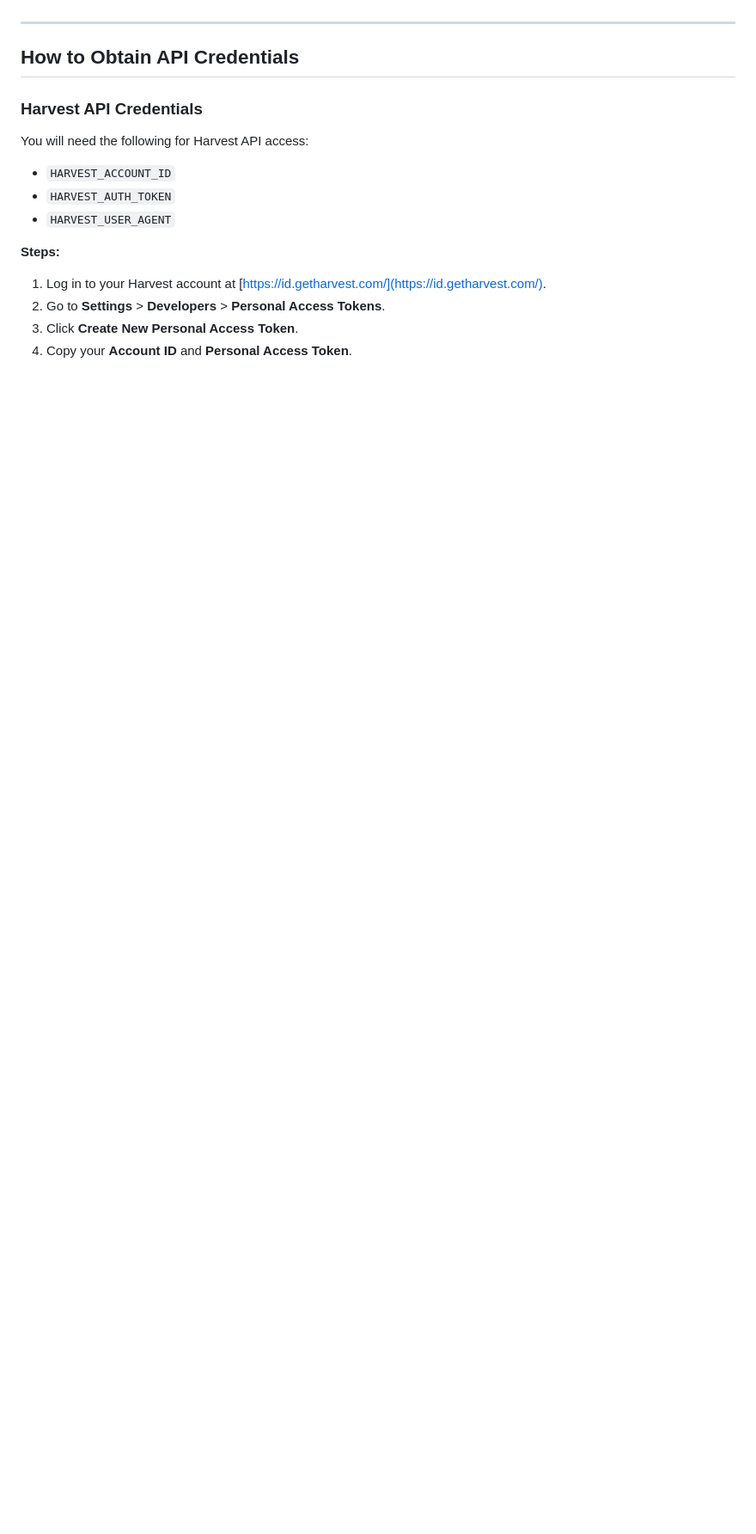
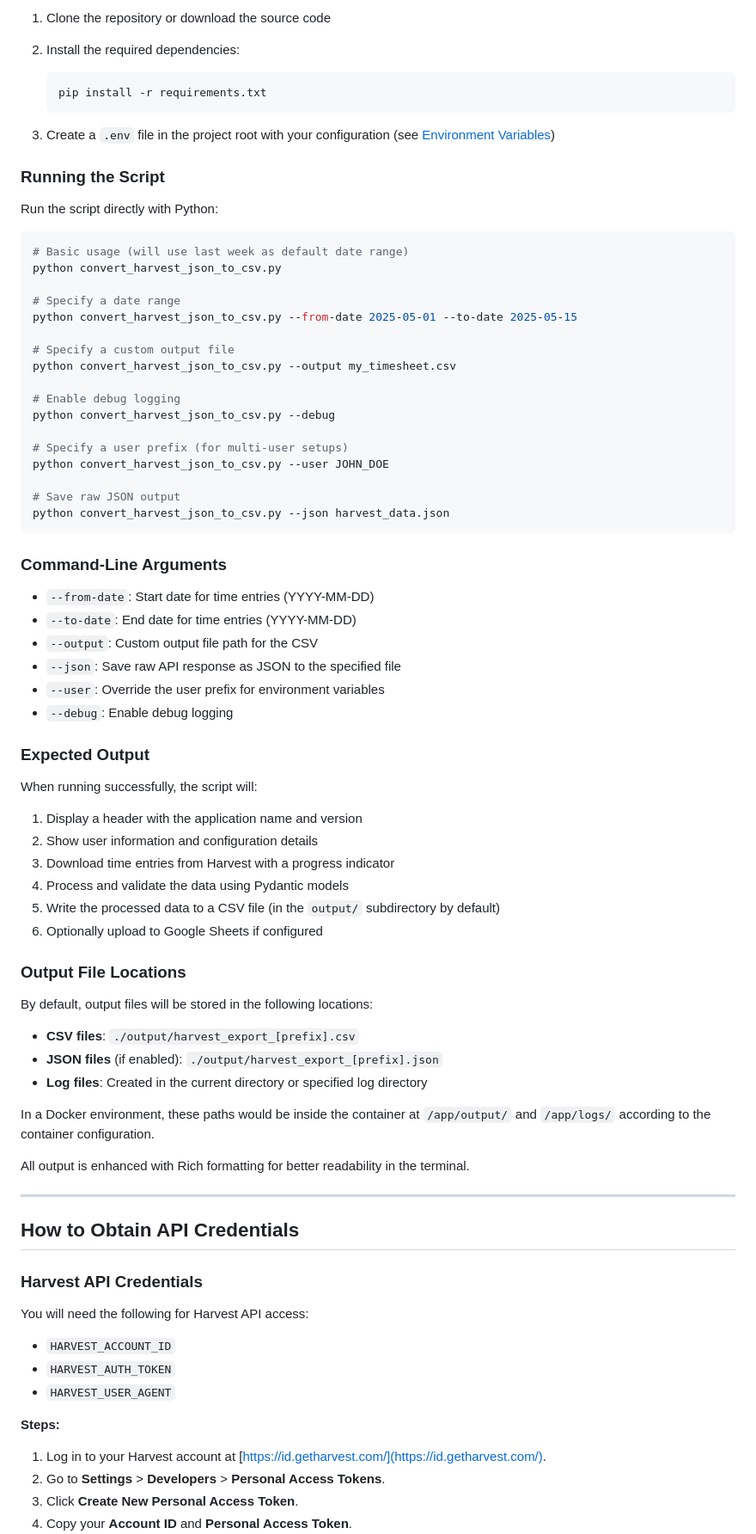
Before and after one commit to wdiazux/harvest-sheet, a Markdown page: README.md, the part around the change printed below. Shown: that part at 86% size. Drawn GitHub-style; blank space fills up the shorter version.

Commit message:
docs: update README with local dev setup, enhanced logging, and Pydantic validation details

````diff
--- a/README.md
+++ b/README.md
@@ -184,3 +205,67 @@ See `.env.example` for a complete template with explanations.
+1. Clone the repository or download the source code
+2. Install the required dependencies:
+
+   ```bash
+   pip install -r requirements.txt
+   ```
+
+3. Create a `.env` file in the project root with your configuration (see [Environment Variables](#environment-variables))
+
+### Running the Script
+
+Run the script directly with Python:
+
+```bash
+# Basic usage (will use last week as default date range)
+python convert_harvest_json_to_csv.py
+
+# Specify a date range
+python convert_harvest_json_to_csv.py --from-date 2025-05-01 --to-date 2025-05-15
+
+# Specify a custom output file
+python convert_harvest_json_to_csv.py --output my_timesheet.csv
+
+# Enable debug logging
+python convert_harvest_json_to_csv.py --debug
+
+# Specify a user prefix (for multi-user setups)
+python convert_harvest_json_to_csv.py --user JOHN_DOE
+
+# Save raw JSON output
+python convert_harvest_json_to_csv.py --json harvest_data.json
+```
+
+### Command-Line Arguments
+
+- `--from-date`: Start date for time entries (YYYY-MM-DD)
+- `--to-date`: End date for time entries (YYYY-MM-DD)
+- `--output`: Custom output file path for the CSV
+- `--json`: Save raw API response as JSON to the specified file
+- `--user`: Override the user prefix for environment variables
+- `--debug`: Enable debug logging
+
+### Expected Output
+
+When running successfully, the script will:
+
+1. Display a header with the application name and version
+2. Show user information and configuration details
+3. Download time entries from Harvest with a progress indicator
+4. Process and validate the data using Pydantic models
+5. Write the processed data to a CSV file (in the `output/` subdirectory by default)
+6. Optionally upload to Google Sheets if configured
+
+### Output File Locations
+
+By default, output files will be stored in the following locations:
+
+- **CSV files**: `./output/harvest_export_[prefix].csv`
+- **JSON files** (if enabled): `./output/harvest_export_[prefix].json`
+- **Log files**: Created in the current directory or specified log directory
+
+In a Docker environment, these paths would be inside the container at `/app/output/` and `/app/logs/` according to the container configuration.
+
+All output is enhanced with Rich formatting for better readability in the terminal.
 
 ---
 
````
Also changed, not shown: other parts of README.md (+44 -23 lines).
